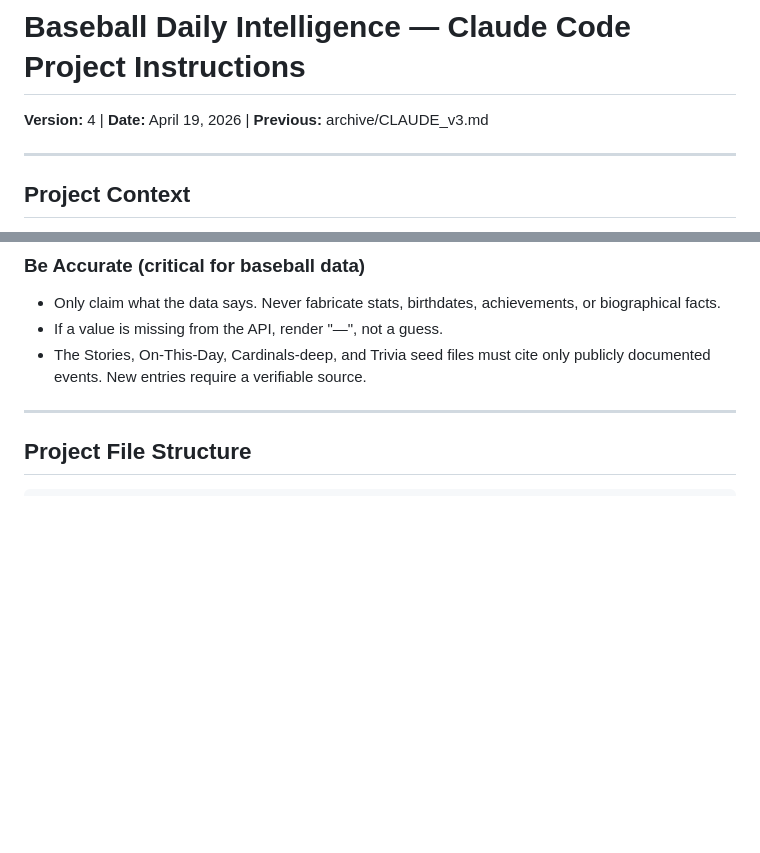
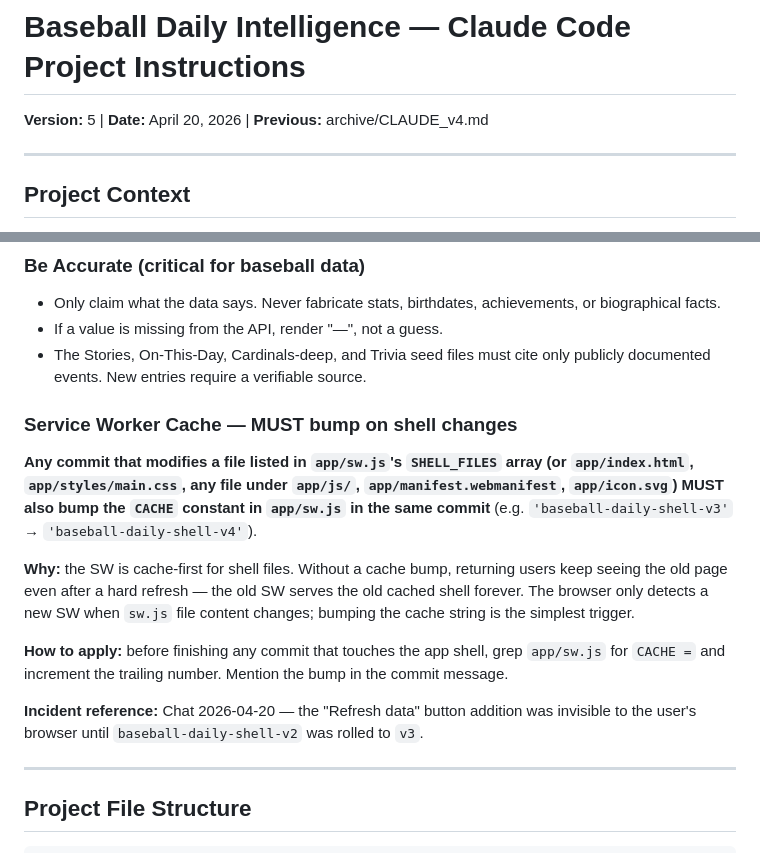
Before and after one commit to jjmgladden/baseball-daily, a Markdown page: CLAUDE.md, 2 parts joined by grey strips. GitHub-like rendering; blank space fills up the shorter version.

```diff
--- a/CLAUDE.md
+++ b/CLAUDE.md
@@ -1,6 +1,6 @@
 # Baseball Daily Intelligence — Claude Code Project Instructions
 
-**Version:** 4 | **Date:** April 19, 2026 | **Previous:** archive/CLAUDE_v3.md
+**Version:** 5 | **Date:** April 20, 2026 | **Previous:** archive/CLAUDE_v4.md
 
 ---
 
@@ -53,6 +53,15 @@ Work deliberately. Never chase architecture at the cost of a functional tool. Pr
 - Only claim what the data says. Never fabricate stats, birthdates, achievements, or biographical facts.
 - If a value is missing from the API, render "—", not a guess.
 - The Stories, On-This-Day, Cardinals-deep, and Trivia seed files must cite only publicly documented events. New entries require a verifiable source.
+
+### Service Worker Cache — MUST bump on shell changes
+**Any commit that modifies a file listed in `app/sw.js`'s `SHELL_FILES` array (or `app/index.html`, `app/styles/main.css`, any file under `app/js/`, `app/manifest.webmanifest`, `app/icon.svg`) MUST also bump the `CACHE` constant in `app/sw.js` in the same commit** (e.g. `'baseball-daily-shell-v3'` → `'baseball-daily-shell-v4'`).
+
+**Why:** the SW is cache-first for shell files. Without a cache bump, returning users keep seeing the old page even after a hard refresh — the old SW serves the old cached shell forever. The browser only detects a new SW when `sw.js` file content changes; bumping the cache string is the simplest trigger.
+
+**How to apply:** before finishing any commit that touches the app shell, grep `app/sw.js` for `CACHE =` and increment the trailing number. Mention the bump in the commit message.
+
+**Incident reference:** Chat 2026-04-20 — the "Refresh data" button addition was invisible to the user's browser until `baseball-daily-shell-v2` was rolled to `v3`.
 
 ---
 
```
Also changed, not shown: archive/CLAUDE_v4.md (added, +11 -0 lines).
